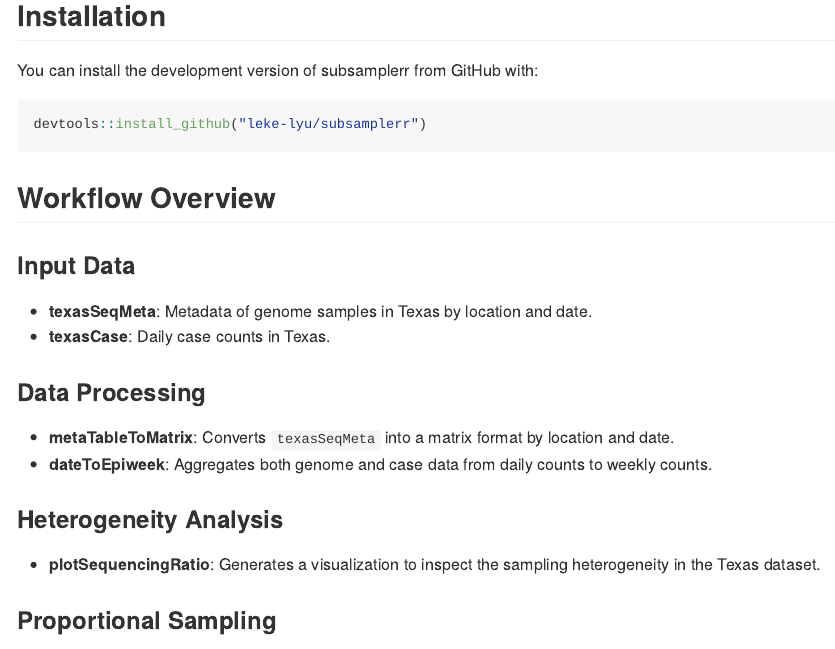
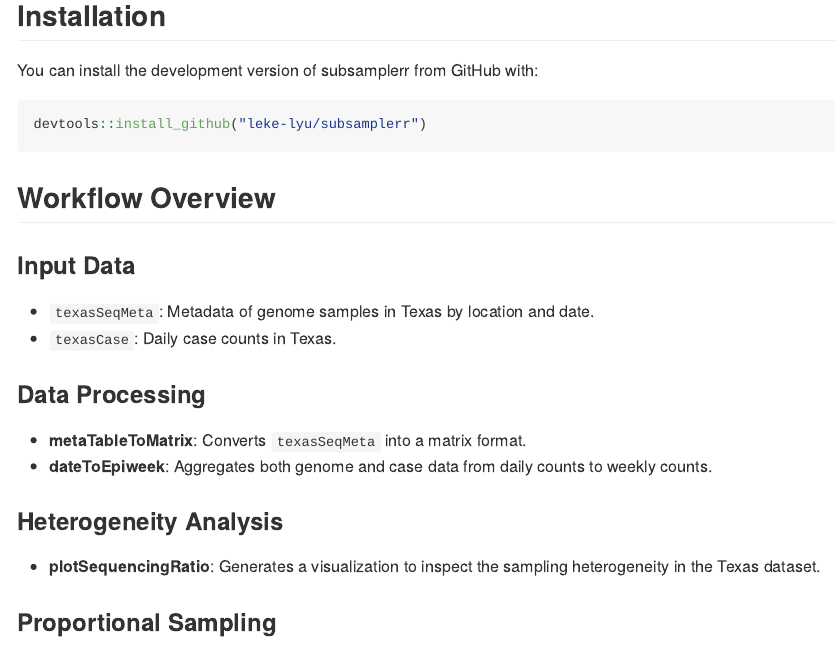
Before and after one commit to leke-lyu/subsamplerr, an R Markdown document (README.Rmd): the page in a window 1100 px wide, from 210 px down. Rendered offline with R 4.5, knitr and Pandoc, with nearby package versions; code that draws random numbers runs with fixed seeds of ours; some code elsewhere in the file could not run offline.

Commit message:
Update README.Rmd

```diff
--- a/README.Rmd
+++ b/README.Rmd
@@ -45,11 +45,11 @@ library(dplyr)
 ## Workflow Overview
 
 ### Input Data
-- **texasSeqMeta**: Metadata of genome samples in Texas by location and date.
-- **texasCase**: Daily case counts in Texas.
+- `texasSeqMeta`: Metadata of genome samples in Texas by location and date.
+- `texasCase`: Daily case counts in Texas.
 
 ### Data Processing
-- **metaTableToMatrix**: Converts `texasSeqMeta` into a matrix format by location and date.
+- **metaTableToMatrix**: Converts `texasSeqMeta` into a matrix format.
 - **dateToEpiweek**: Aggregates both genome and case data from daily counts to weekly counts.
 
 ### Heterogeneity Analysis
```
